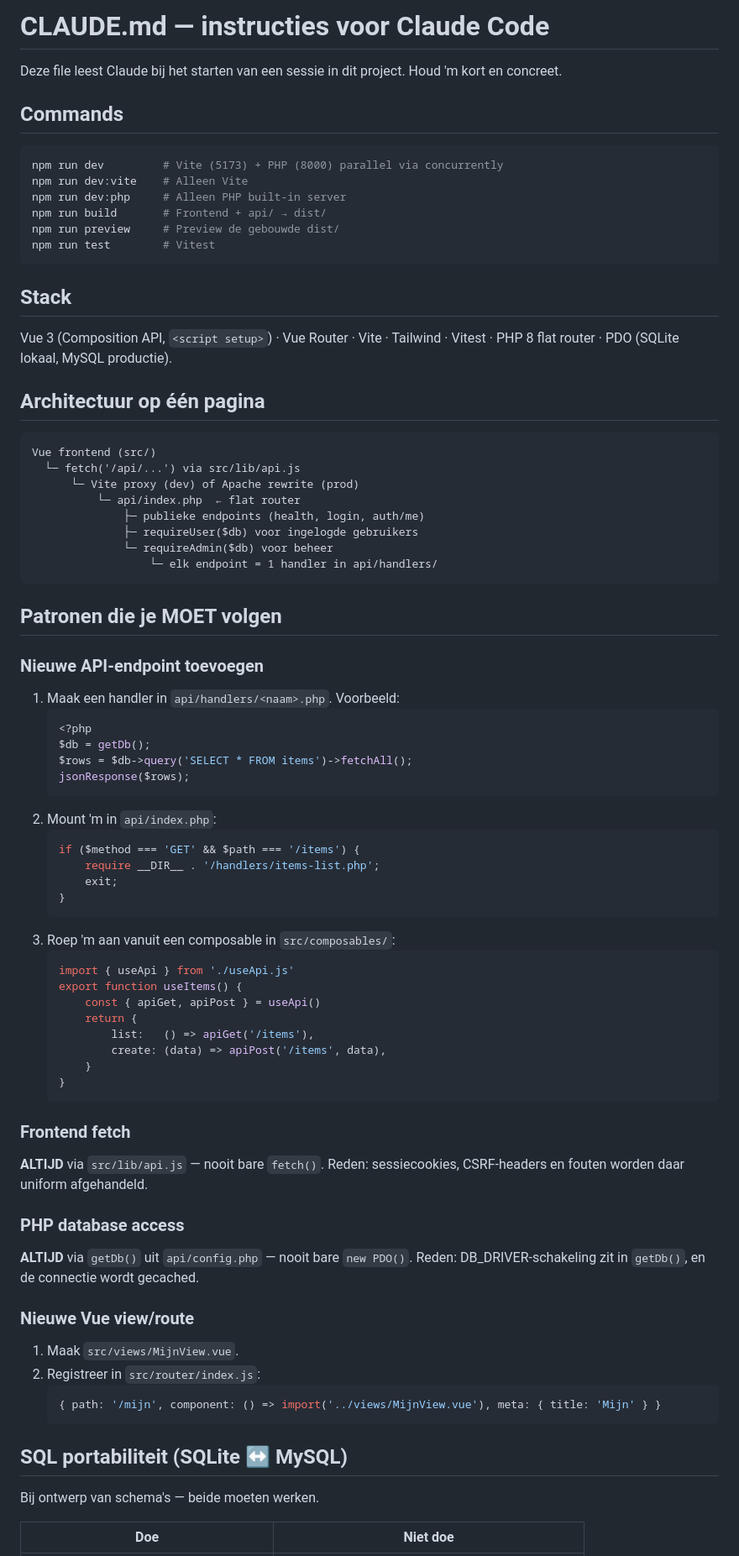
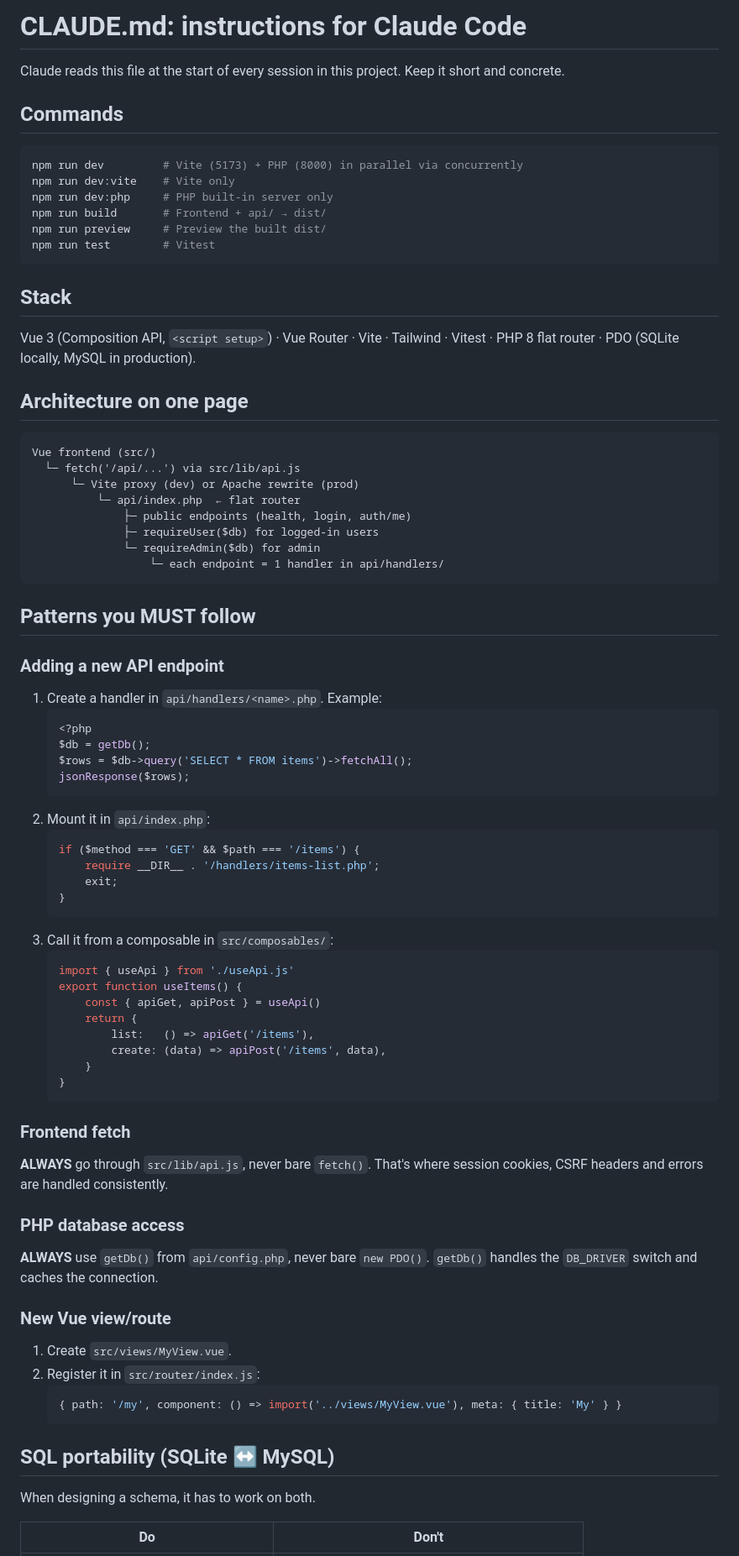
Before and after one commit to Fumping/vue-php-boilerplate, a Markdown page: CLAUDE.md, the part around one of its changes. Shown at 84% size. Drawn GitHub-style.

````diff
--- a/CLAUDE.md
+++ b/CLAUDE.md
@@ -1,56 +1,56 @@
-# CLAUDE.md — instructies voor Claude Code
+# CLAUDE.md: instructions for Claude Code
 
-Deze file leest Claude bij het starten van een sessie in dit project. Houd 'm
-kort en concreet.
+Claude reads this file at the start of every session in this project. Keep it
+short and concrete.
 
 ## Commands
 
 ```bash
-npm run dev         # Vite (5173) + PHP (8000) parallel via concurrently
-npm run dev:vite    # Alleen Vite
-npm run dev:php     # Alleen PHP built-in server
+npm run dev         # Vite (5173) + PHP (8000) in parallel via concurrently
+npm run dev:vite    # Vite only
+npm run dev:php     # PHP built-in server only
 npm run build       # Frontend + api/ → dist/
-npm run preview     # Preview de gebouwde dist/
+npm run preview     # Preview the built dist/
 npm run test        # Vitest
 ```
 
 ## Stack
 
 Vue 3 (Composition API, `<script setup>`) · Vue Router · Vite · Tailwind ·
-Vitest · PHP 8 flat router · PDO (SQLite lokaal, MySQL productie).
+Vitest · PHP 8 flat router · PDO (SQLite locally, MySQL in production).
 
-## Architectuur op één pagina
+## Architecture on one page
 
 ```
 Vue frontend (src/)
   └─ fetch('/api/...') via src/lib/api.js
-      └─ Vite proxy (dev) of Apache rewrite (prod)
+      └─ Vite proxy (dev) or Apache rewrite (prod)
           └─ api/index.php  ← flat router
-              ├─ publieke endpoints (health, login, auth/me)
-              ├─ requireUser($db) voor ingelogde gebruikers
-              └─ requireAdmin($db) voor beheer
-                  └─ elk endpoint = 1 handler in api/handlers/
+              ├─ public endpoints (health, login, auth/me)
+              ├─ requireUser($db) for logged-in users
+              └─ requireAdmin($db) for admin
+                  └─ each endpoint = 1 handler in api/handlers/
 ```
 
-## Patronen die je MOET volgen
+## Patterns you MUST follow
 
-### Nieuwe API-endpoint toevoegen
+### Adding a new API endpoint
 
-1. Maak een handler in `api/handlers/<naam>.php`. Voorbeeld:
+1. Create a handler in `api/handlers/<name>.php`. Example:
    ```php
    <?php
    $db = getDb();
    $rows = $db->query('SELECT * FROM items')->fetchAll();
    jsonResponse($rows);
    ```
-2. Mount 'm in `api/index.php`:
+2. Mount it in `api/index.php`:
    ```php
    if ($method === 'GET' && $path === '/items') {
        require __DIR__ . '/handlers/items-list.php';
        exit;
    }
    ```
-3. Roep 'm aan vanuit een composable in `src/composables/`:
+3. Call it from a composable in `src/composables/`:
    ```js
    import { useApi } from './useApi.js'
    export function useItems() {
@@ -64,25 +64,25 @@ Vue frontend (src/)
 
 ### Frontend fetch
 
-**ALTIJD** via `src/lib/api.js` — nooit bare `fetch()`. Reden: sessiecookies,
-CSRF-headers en fouten worden daar uniform afgehandeld.
+**ALWAYS** go through `src/lib/api.js`, never bare `fetch()`. That's where
+session cookies, CSRF headers and errors are handled consistently.
 
 ### PHP database access
 
-**ALTIJD** via `getDb()` uit `api/config.php` — nooit bare `new PDO()`.
-Reden: DB_DRIVER-schakeling zit in `getDb()`, en de connectie wordt gecached.
+**ALWAYS** use `getDb()` from `api/config.php`, never bare `new PDO()`.
+`getDb()` handles the `DB_DRIVER` switch and caches the connection.
 
-### Nieuwe Vue view/route
+### New Vue view/route
 
-1. Maak `src/views/MijnView.vue`.
-2. Registreer in `src/router/index.js`:
+1. Create `src/views/MyView.vue`.
+2. Register it in `src/router/index.js`:
    ```js
-   { path: '/mijn', component: () => import('../views/MijnView.vue'), meta: { title: 'Mijn' } }
+   { path: '/my', component: () => import('../views/MyView.vue'), meta: { title: 'My' } }
    ```
 
-## SQL portabiliteit (SQLite ↔ MySQL)
+## SQL portability (SQLite ↔ MySQL)
 
-Bij ontwerp van schema's — beide moeten werken.
+When designing a schema, it has to work on both.
 
-| Doe | Niet doe |
+| Do | Don't |
 |---|---|
````
Also changed, not shown: other parts of CLAUDE.md (+46 -45 lines), AGENTS.md (+74 -74 lines), README.md (+1 -1 lines).
